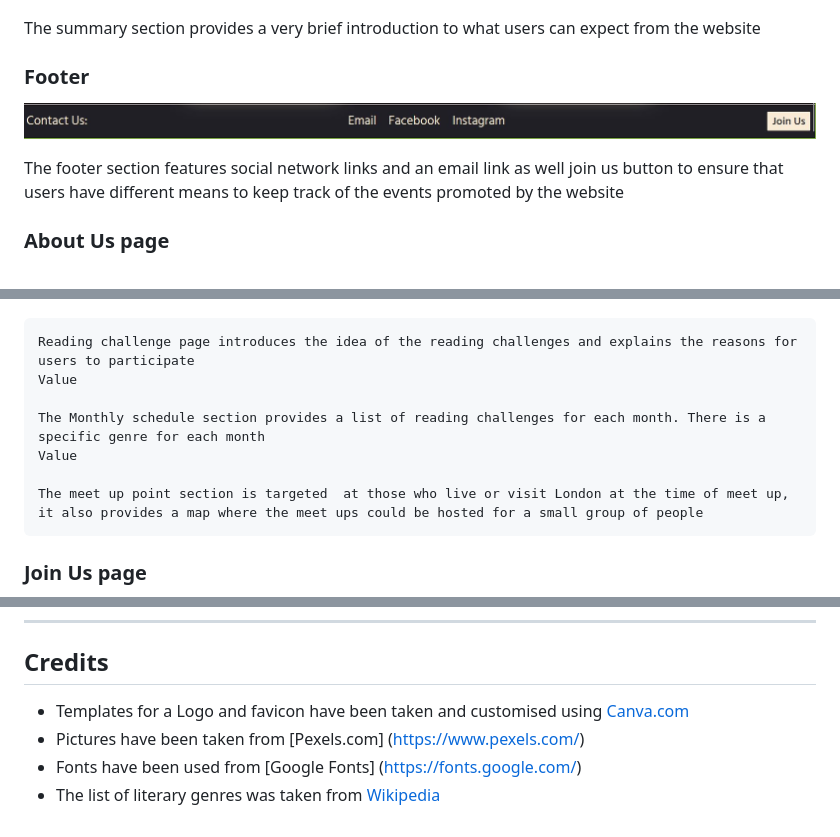
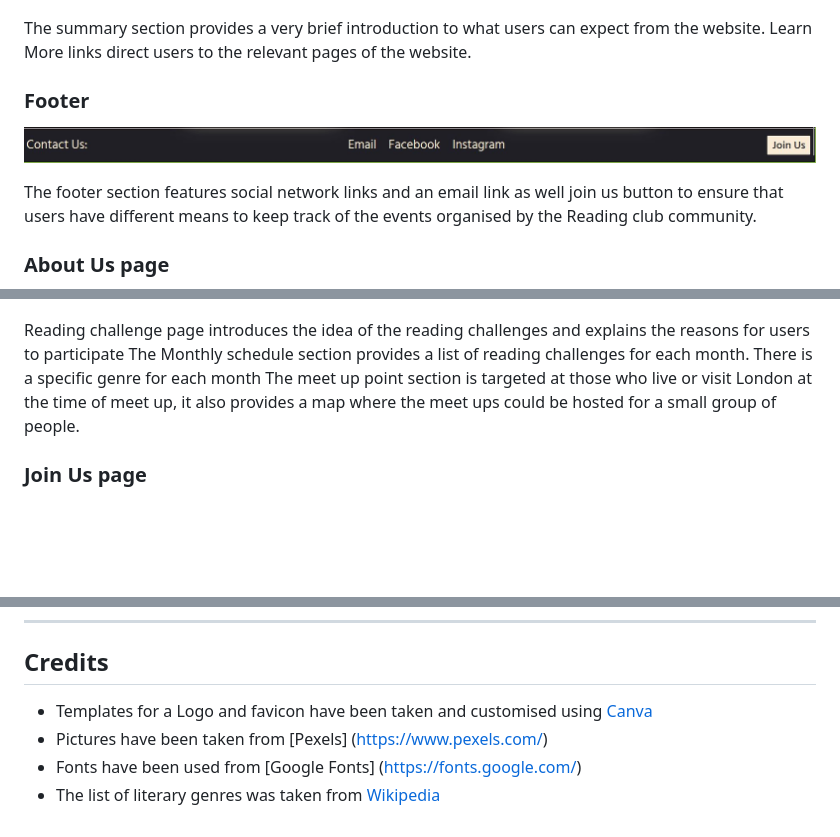
Before and after one commit to KatVolkova/reading-club, a Markdown page: README.md, 3 parts joined by grey strips. GitHub-like rendering; blank space fills up the shorter version.

Commit message:
Udate texts for README.md file

```diff
--- a/README.md
+++ b/README.md
@@ -51,13 +51,13 @@ The hero section includes an image with Reading Club heading and  a quote that s
 
 ![Summary Section](/assets/images/summary2-section-reading-club.jpg)
 
-The summary section provides a very brief introduction to what users  can expect from the website
+The summary section provides a very brief introduction to what users  can expect from the website. Learn More links direct users to the relevant pages of the website.
 
 ### Footer
 
 ![Footer](/assets/images/footer-reading-club.jpg)
 
-The footer section features social network links and  an email link as well join us  button to ensure that users have different means to keep track of the events promoted by the website
+The footer section features social network links and an email link as well join us  button to ensure that users have different means to keep track of the events organised by the Reading club community.
 
 ### About Us page
 
@@ -71,13 +70,9 @@ The footer section features social network links and  an email link as well join
 
 ![Reading Challenge Page](/assets/images/reading-challenge-page-reading-club.jpg)
 
-	Reading challenge page introduces the idea of the reading challenges and explains the reasons for users to participate
-	Value
-
-	The Monthly schedule section provides a list of reading challenges for each month. There is a specific genre for each month
-	Value
-
-	The meet up point section is targeted  at those who live or visit London at the time of meet up, it also provides a map where the meet ups could be hosted for a small group of people
+Reading challenge page introduces the idea of the reading challenges and explains the reasons for users to participate
+The Monthly schedule section provides a list of reading challenges for each month. There is a specific genre for each month
+The meet up point section is targeted  at those who live or visit London at the time of meet up, it also provides a map where the meet ups could be hosted for a small group of people.
 
 ### Join Us page
 
@@ -162,7 +157,7 @@ Validator testing was carried out using the following:
 
 ## Credits
 
-- Templates for a Logo and favicon have been taken and customised using [Canva.com](https://www.canva.com/)
-- Pictures have been taken from [Pexels.com] (https://www.pexels.com/)
-- Fonts have been used from [Google Fonts] (https://fonts.google.com/)
+- Templates for a Logo and favicon have been taken and customised using [Canva](https://www.canva.com/)
+- Pictures have been taken from [Pexels] (<https://www.pexels.com/>)
+- Fonts have been used from [Google Fonts] (<https://fonts.google.com/>)
 - The list of literary genres was taken from [Wikipedia](https://en.wikipedia.org/wiki/List_of_writing_genres)
```
Also changed, not shown: other parts of README.md (+7 -8 lines).
